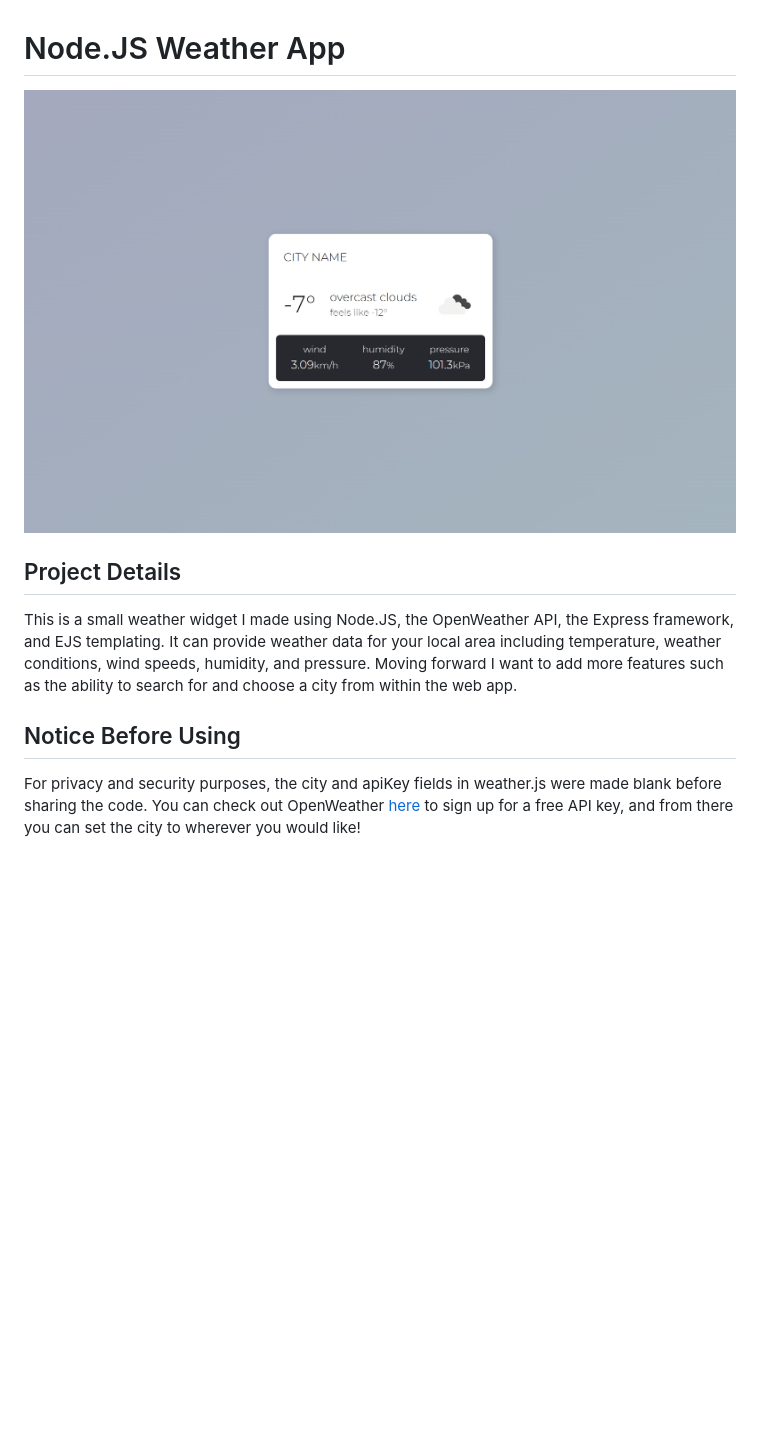
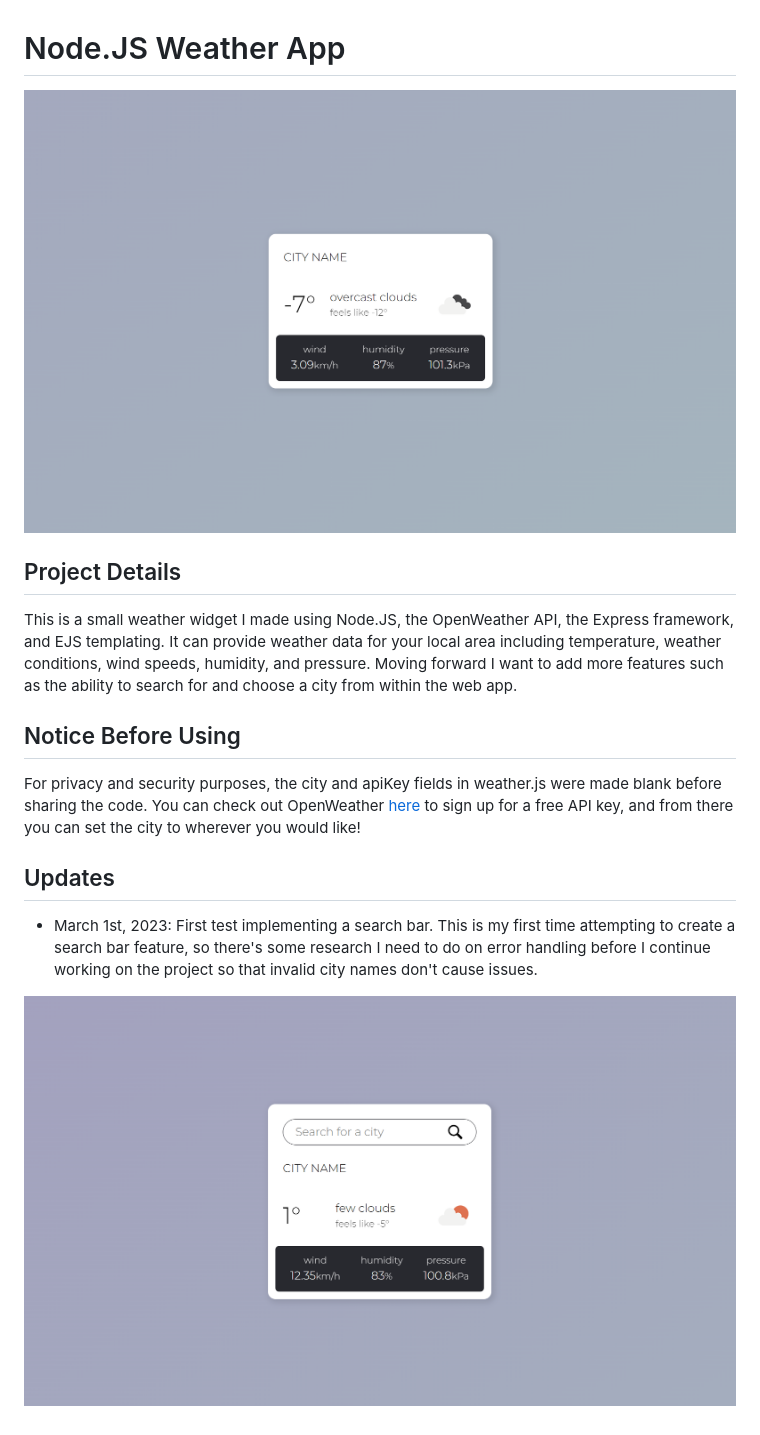
Before and after one commit to KeganF/Weather-App, a Markdown page: README.md, the part around the change. GitHub-like rendering; pictures changed too: public/screenshots/screenshot2.png (added); blank space fills up the shorter version.

Commit message:
updates for search bar implementation

```diff
--- a/README.md
+++ b/README.md
@@ -1,6 +1,6 @@
 # Node.JS Weather App
 
-![](screenshot.png)
+![](public/screenshots/screenshot.png)
 
 ## Project Details
 
@@ -12,3 +12,10 @@ Moving forward I want to add more features such as the ability to search for and
 
 For privacy and security purposes, the city and apiKey fields in weather.js were made blank before sharing the code.
 You can check out OpenWeather [here](https://openweathermap.org/) to sign up for a free API key, and from there you can set the city to wherever you would like!
+
+
+## Updates
+
+- March 1st, 2023: First test implementing a search bar. This is my first time attempting to create a search bar feature, so there's some research I need to do on error handling before I continue working on the project so that invalid city names don't cause issues.
+
+![](public/screenshots/screenshot2.png)
```
Also changed, not shown: public/images/search.png (added), public/screenshots/screenshot.png (renamed from screenshot.png), 3 other files.
